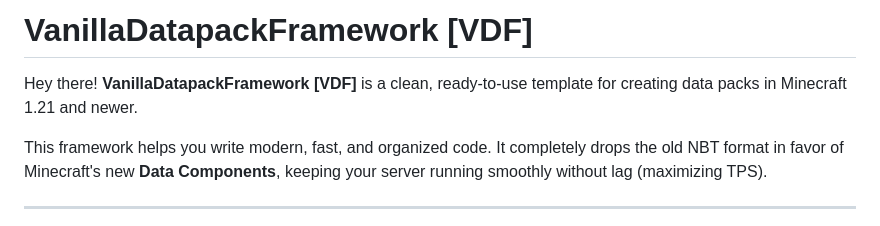
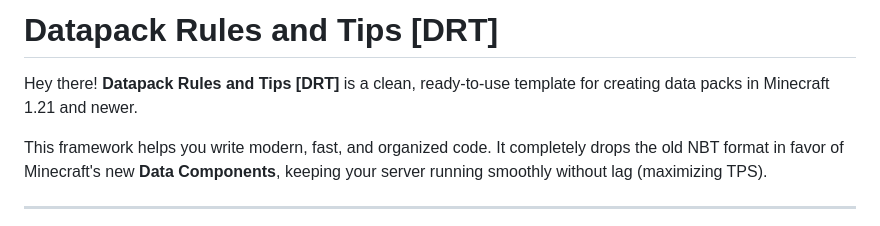
Before and after one commit to ipsr124-hash/craftGPT, a Markdown page: datapack/CraftGPTemplate/README.md, the part around the change. GitHub-like rendering.

Commit message:
CraftGPT 0.8

```diff
--- a/datapack/CraftGPTemplate/README.md
+++ b/datapack/CraftGPTemplate/README.md
@@ -1,6 +1,6 @@
-# VanillaDatapackFramework [VDF]
+# Datapack Rules and Tips [DRT]
 
-Hey there! **VanillaDatapackFramework [VDF]** is a clean, ready-to-use template for creating data packs in Minecraft 1.21 and newer.
+Hey there! **Datapack Rules and Tips [DRT]** is a clean, ready-to-use template for creating data packs in Minecraft 1.21 and newer.
 
 This framework helps you write modern, fast, and organized code. It completely drops the old NBT format in favor of Minecraft's new **Data Components**, keeping your server running smoothly without lag (maximizing TPS).
 
```
